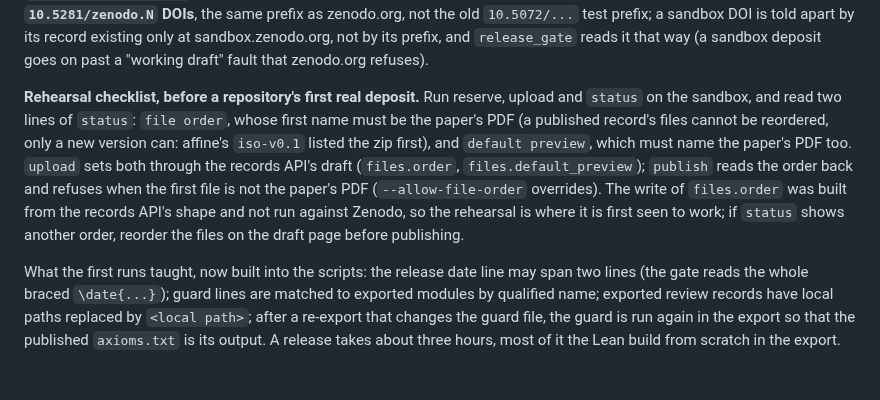
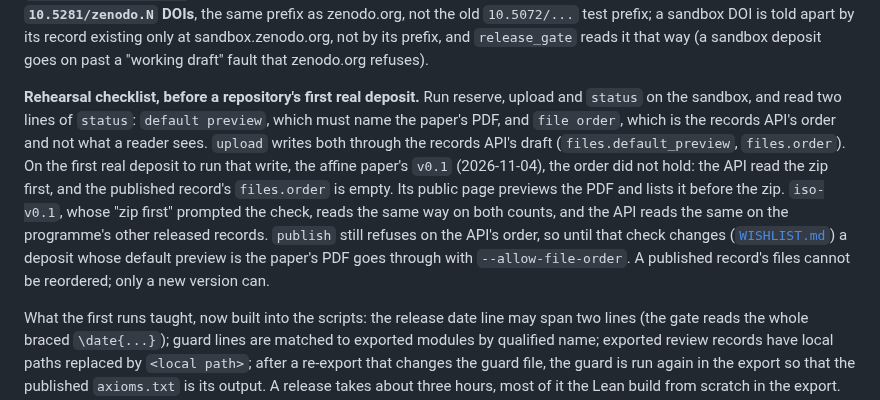
Before and after one commit to danielfagerstrom/article-kit, a Markdown page: docs/RELEASE.md, the part around the change. Rendered like a GitHub page; blank space fills up the shorter version.

```diff
--- a/docs/RELEASE.md
+++ b/docs/RELEASE.md
@@ -254,14 +254,16 @@ and `release_gate` reads it that way (a sandbox deposit goes on past a "working
 zenodo.org refuses).
 
 **Rehearsal checklist, before a repository's first real deposit.** Run reserve, upload and
-`status` on the sandbox, and read two lines of `status`: `file order`, whose first name must be
-the paper's PDF (a published record's files cannot be reordered, only a new version can: affine's
-`iso-v0.1` listed the zip first), and `default preview`, which must name the paper's PDF too.
-`upload` sets both through the records API's draft (`files.order`, `files.default_preview`);
-`publish` reads the order back and refuses when the first file is not the paper's PDF
-(`--allow-file-order` overrides). The write of `files.order` was built from the records API's
-shape and not run against Zenodo, so the rehearsal is where it is first seen to work; if `status`
-shows another order, reorder the files on the draft page before publishing.
+`status` on the sandbox, and read two lines of `status`: `default preview`, which must name the
+paper's PDF, and `file order`, which is the records API's order and not what a reader sees.
+`upload` writes both through the records API's draft (`files.default_preview`, `files.order`). On
+the first real deposit to run that write, the affine paper's `v0.1` (2026-11-04), the order did
+not hold: the API read the zip first, and the published record's `files.order` is empty. Its public
+page previews the PDF and lists it before the zip. `iso-v0.1`, whose "zip first" prompted the
+check, reads the same way on both counts, and the API reads the same on the programme's other
+released records. `publish` still refuses on the API's order, so until that check changes
+([`WISHLIST.md`](../WISHLIST.md)) a deposit whose default preview is the paper's PDF goes through
+with `--allow-file-order`. A published record's files cannot be reordered; only a new version can.
 
 What the first runs taught, now built into the scripts: the release date line may span two lines
 (the gate reads the whole braced `\date{...}`); guard lines are matched to exported modules by
```
Also changed, not shown: CHANGELOG.md (+8 -0 lines), WISHLIST.md (+48 -0 lines).
